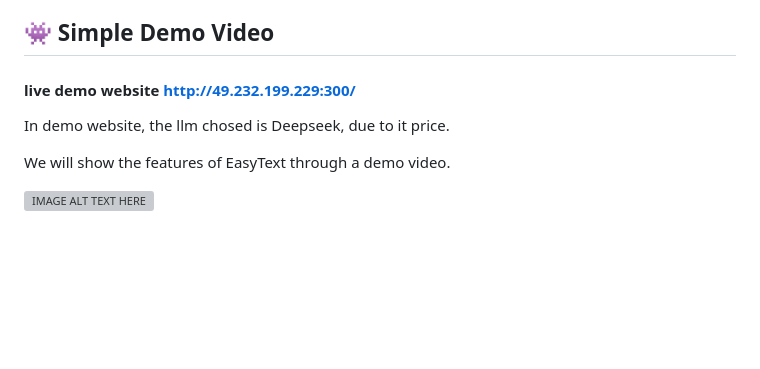
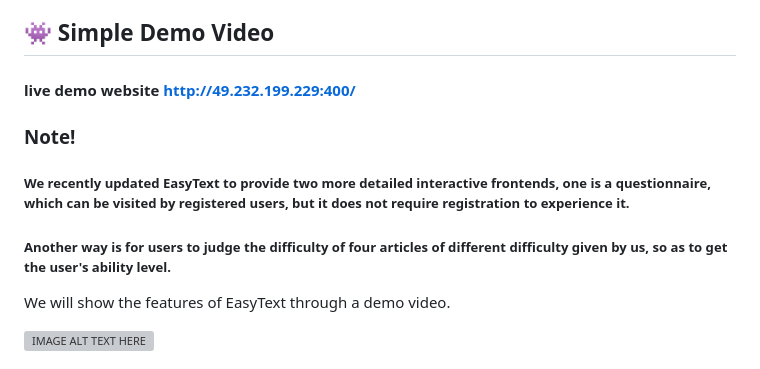
Before and after one commit to loopback00/EasyText, a Markdown page: README.md, the part around the change. Rendered like a GitHub page; blank space fills up the shorter version; grey boxes are pictures that could not be loaded.

```diff
--- a/README.md
+++ b/README.md
@@ -39,9 +39,13 @@ semantic faithfulness and reduced complexity tailored to individual needs.
 
 ## 👾 Simple Demo Video
 
-#### live demo website http://49.232.199.229:300/
+#### live demo website http://49.232.199.229:400/
 
-In demo website, the llm chosed is Deepseek, due to it price.
+### Note!
+
+##### We recently updated EasyText to provide two more detailed interactive frontends, one is a questionnaire, which can be visited by registered users, but it does not require registration to experience it.
+
+##### Another way is for users to judge the difficulty of four articles of different difficulty given by us, so as to get the user's ability level.
 
 We will show the features of EasyText through a demo video.
 
```
